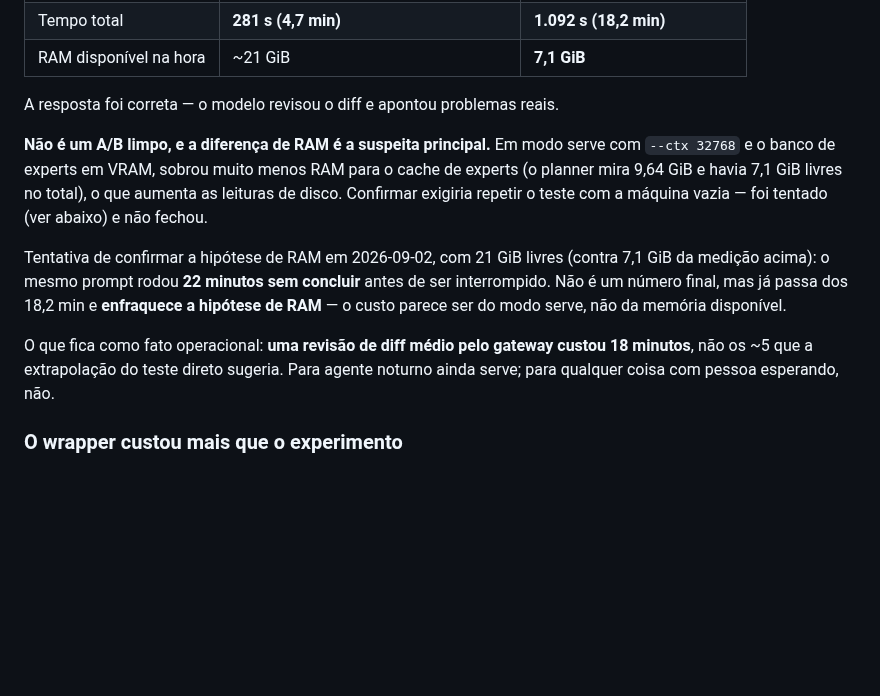
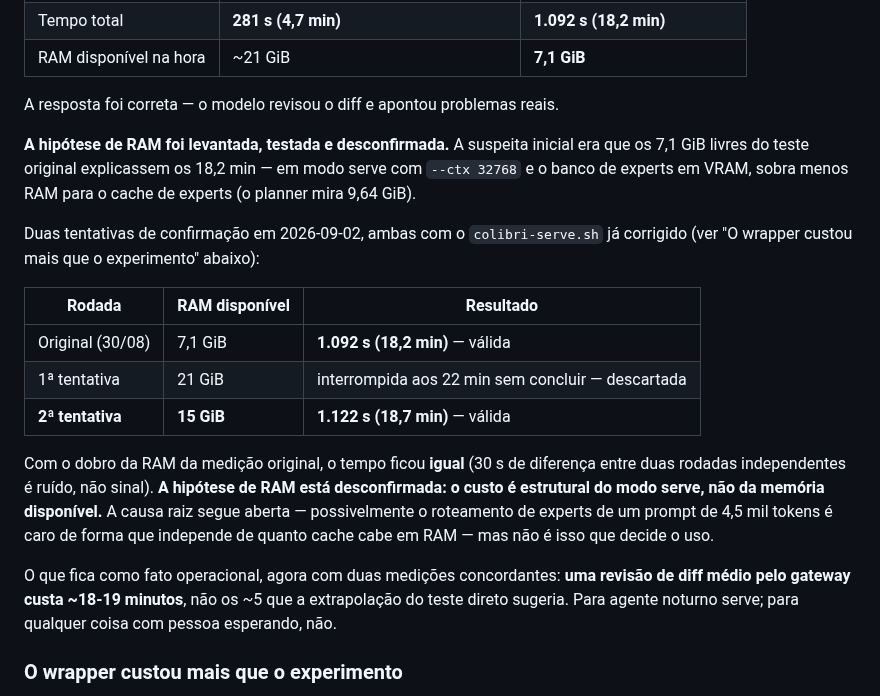
Before and after one commit to fabianobr/homelab-ai, a Markdown page: docs/colibri.md, the part around the change. Drawn GitHub-style; blank space fills up the shorter version.

Commit message:
docs(colibri): confirma os 18 min e desconfirma a hipótese de RAM
Segunda tentativa de confirmação, agora com o colibri-serve.sh corrigido de
verdade (as sete correcoes dos PRs #32/#34, incluindo o bug do caminho
relativo achado na propria review). Cronometrado pelo log do servidor, com
Monitor, para nao repetir os falsos resultados por cliente interrompido.

Com 15 GiB de RAM livre (o dobro dos 7,1 GiB da medicao original), o mesmo
prompt de 4.566 tokens levou 1.122 s (18,7 min) - praticamente identico aos
1.092 s (18,2 min) da primeira medicao valida. A diferenca de 30s entre duas
rodadas independentes e ruido, nao sinal.

Hipotese de RAM desconfirmada: o custo e estrutural do modo serve, nao da
memoria disponivel. A causa raiz fica em aberto, mas o fato operacional que
importa para a decisao de uso ja tem duas medicoes concordantes: ~18-19 min
por revisao de diff medio pelo gateway.

Co-Authored-By: Claude Opus 5 <noreply@anthropic.com>

```diff
--- a/docs/colibri.md
+++ b/docs/colibri.md
@@ -559,20 +559,28 @@ gateway, 48 tokens de saída:
 
 A resposta foi correta — o modelo revisou o diff e apontou problemas reais.
 
-**Não é um A/B limpo, e a diferença de RAM é a suspeita principal.** Em modo serve com
-`--ctx 32768` e o banco de experts em VRAM, sobrou muito menos RAM para o cache de experts
-(o planner mira 9,64 GiB e havia 7,1 GiB livres no total), o que aumenta as leituras de disco.
-Confirmar exigiria repetir o teste com a máquina vazia — foi tentado (ver abaixo) e não
-fechou.
+**A hipótese de RAM foi levantada, testada e desconfirmada.** A suspeita inicial era que os
+7,1 GiB livres do teste original explicassem os 18,2 min — em modo serve com `--ctx 32768` e
+o banco de experts em VRAM, sobra menos RAM para o cache de experts (o planner mira 9,64 GiB).
 
-Tentativa de confirmar a hipótese de RAM em 2026-09-02, com 21 GiB livres (contra 7,1 GiB da
-medição acima): o mesmo prompt rodou **22 minutos sem concluir** antes de ser interrompido.
-Não é um número final, mas já passa dos 18,2 min e **enfraquece a hipótese de RAM** — o custo
-parece ser do modo serve, não da memória disponível.
+Duas tentativas de confirmação em 2026-09-02, ambas com o `colibri-serve.sh` já corrigido
+(ver "O wrapper custou mais que o experimento" abaixo):
 
-O que fica como fato operacional: **uma revisão de diff médio pelo gateway custou 18 minutos**,
-não os ~5 que a extrapolação do teste direto sugeria. Para agente noturno ainda serve; para
-qualquer coisa com pessoa esperando, não.
+| Rodada | RAM disponível | Resultado |
+|---|---|---|
+| Original (30/08) | 7,1 GiB | **1.092 s (18,2 min)** — válida |
+| 1ª tentativa | 21 GiB | interrompida aos 22 min sem concluir — descartada |
+| **2ª tentativa** | **15 GiB** | **1.122 s (18,7 min)** — válida |
+
+Com o dobro da RAM da medição original, o tempo ficou **igual** (30 s de diferença entre
+duas rodadas independentes é ruído, não sinal). **A hipótese de RAM está desconfirmada: o
+custo é estrutural do modo serve, não da memória disponível.** A causa raiz segue aberta —
+possivelmente o roteamento de experts de um prompt de 4,5 mil tokens é caro de forma que
+independe de quanto cache cabe em RAM — mas não é isso que decide o uso.
+
+O que fica como fato operacional, agora com duas medições concordantes: **uma revisão de
+diff médio pelo gateway custa ~18-19 minutos**, não os ~5 que a extrapolação do teste direto
+sugeria. Para agente noturno serve; para qualquer coisa com pessoa esperando, não.
 
 ### O wrapper custou mais que o experimento
 
```
